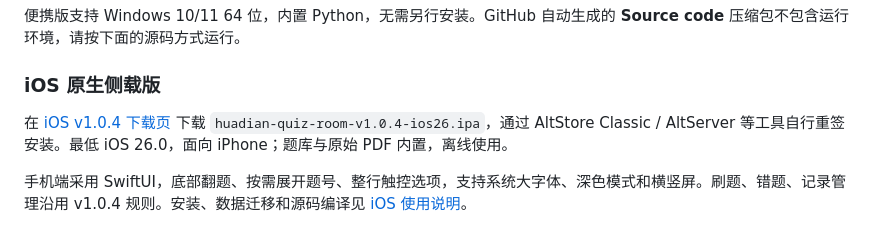
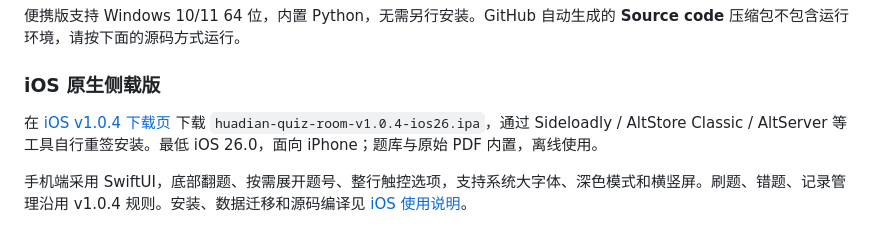
Before and after one commit to NAM1B0/huadian-quiz-room, a Markdown page: README.md, the part around the change. Rendered like a GitHub page.

```diff
--- a/README.md
+++ b/README.md
@@ -26,7 +26,7 @@ v1.0.1 调整多选题答题卡：已选选项全部正确但未选全时为灰
 
 ### iOS 原生侧载版
 
-在 [iOS v1.0.4 下载页](https://github.com/NAM1B0/huadian-quiz-room/releases/tag/v1.0.4-ios) 下载 `huadian-quiz-room-v1.0.4-ios26.ipa`，通过 AltStore Classic / AltServer 等工具自行重签安装。最低 iOS 26.0，面向 iPhone；题库与原始 PDF 内置，离线使用。
+在 [iOS v1.0.4 下载页](https://github.com/NAM1B0/huadian-quiz-room/releases/tag/v1.0.4-ios) 下载 `huadian-quiz-room-v1.0.4-ios26.ipa`，通过 Sideloadly / AltStore Classic / AltServer 等工具自行重签安装。最低 iOS 26.0，面向 iPhone；题库与原始 PDF 内置，离线使用。
 
 手机端采用 SwiftUI，底部翻题、按需展开题号、整行触控选项，支持系统大字体、深色模式和横竖屏。刷题、错题、记录管理沿用 v1.0.4 规则。安装、数据迁移和源码编译见 [iOS 使用说明](ios/README.md)。
 
```
